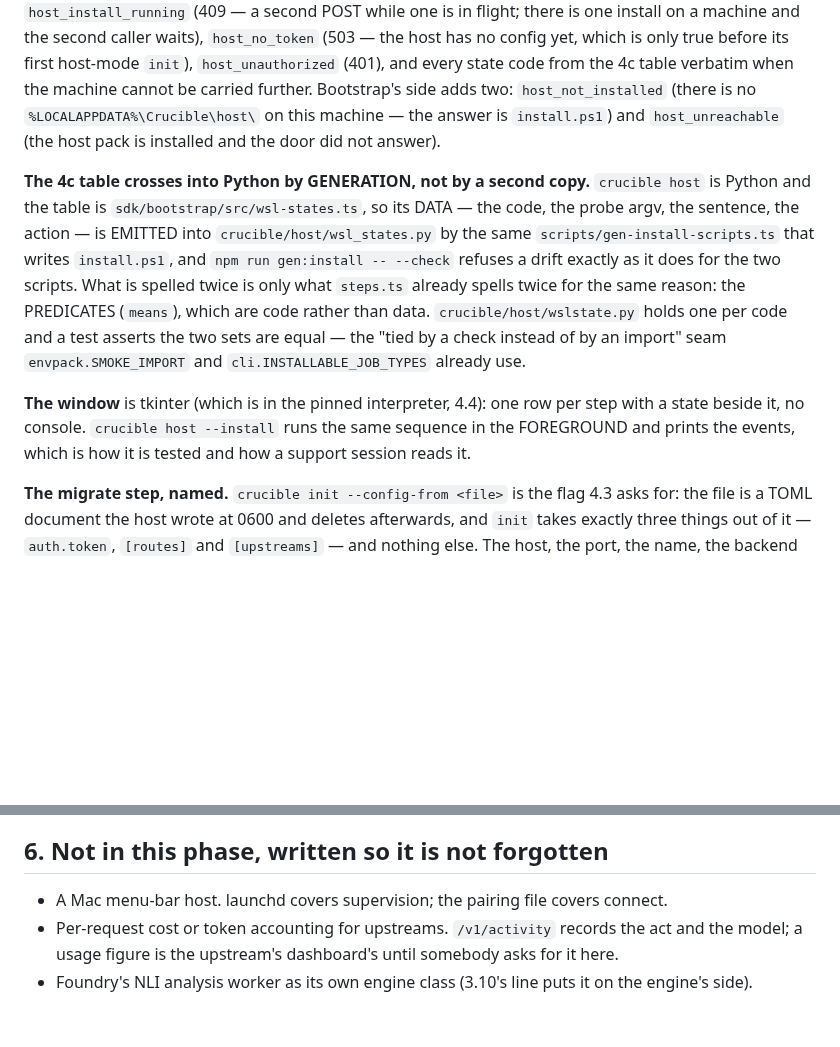
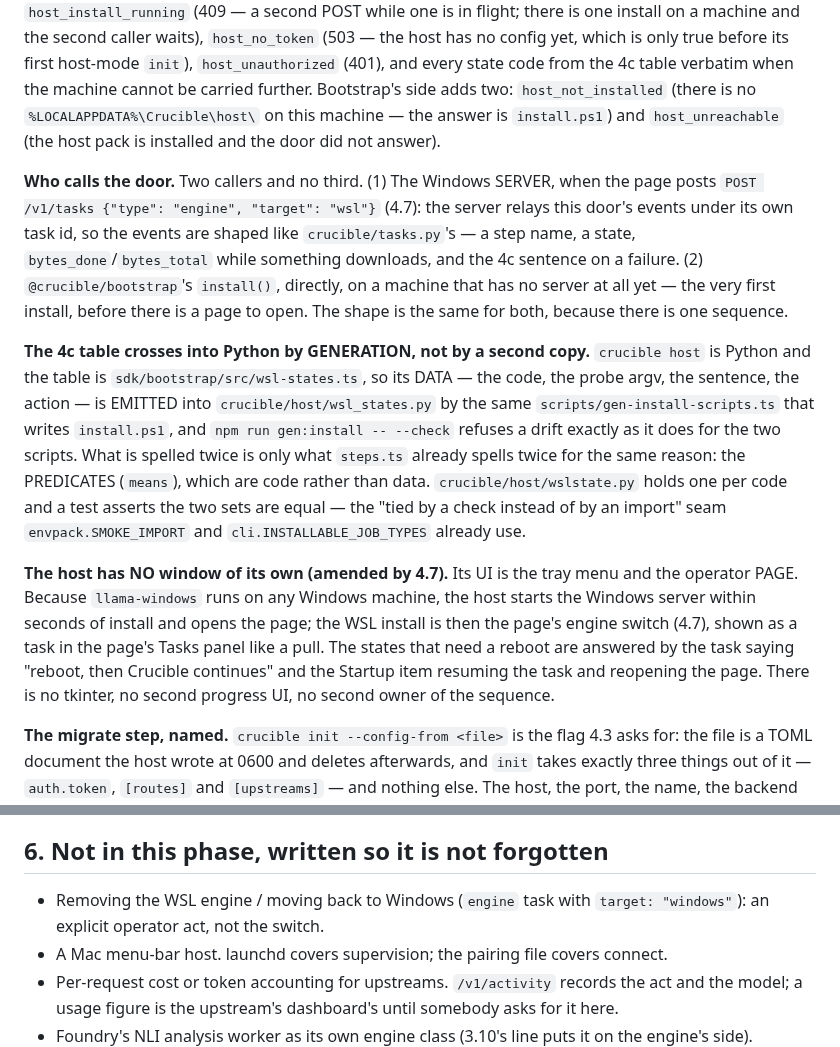
Before and after one commit to telltaleatheist/crucible, a Markdown page: docs/PHASE15-HOST.md, 2 parts joined by grey strips. GitHub-like rendering; blank space fills up the shorter version.

```diff
--- a/docs/PHASE15-HOST.md
+++ b/docs/PHASE15-HOST.md
@@ -541,6 +541,14 @@ adds two: `host_not_installed` (there is no `%LOCALAPPDATA%\Crucible\host\` on t
 the answer is `install.ps1`) and `host_unreachable` (the host pack is installed and the door
 did not answer).
 
+**Who calls the door.** Two callers and no third. (1) The Windows SERVER, when the page posts
+`POST /v1/tasks {"type": "engine", "target": "wsl"}` (4.7): the server relays this door's
+events under its own task id, so the events are shaped like `crucible/tasks.py`'s — a step
+name, a state, `bytes_done`/`bytes_total` while something downloads, and the 4c sentence on a
+failure. (2) `@crucible/bootstrap`'s `install()`, directly, on a machine that has no server at
+all yet — the very first install, before there is a page to open. The shape is the same for
+both, because there is one sequence.
+
 **The 4c table crosses into Python by GENERATION, not by a second copy.** `crucible host` is
 Python and the table is `sdk/bootstrap/src/wsl-states.ts`, so its DATA — the code, the probe
 argv, the sentence, the action — is EMITTED into `crucible/host/wsl_states.py` by the same
@@ -551,10 +559,13 @@ code rather than data. `crucible/host/wslstate.py` holds one per code and a test
 two sets are equal — the "tied by a check instead of by an import" seam `envpack.SMOKE_IMPORT`
 and `cli.INSTALLABLE_JOB_TYPES` already use.
 
-**The window** is tkinter (which is in the pinned interpreter, 4.4): one row per step with a
-state beside it, no console. `crucible host --install` runs the same sequence in the
-FOREGROUND and prints the events, which is how it is tested and how a support session reads
-it.
+**The host has NO window of its own (amended by 4.7).** Its UI is the tray menu and the
+operator PAGE. Because `llama-windows` runs on any Windows machine, the host starts the
+Windows server within seconds of install and opens the page; the WSL install is then the
+page's engine switch (4.7), shown as a task in the page's Tasks panel like a pull. The
+states that need a reboot are answered by the task saying "reboot, then Crucible continues"
+and the Startup item resuming the task and reopening the page. There is no tkinter, no
+second progress UI, no second owner of the sequence.
 
 **The migrate step, named.** `crucible init --config-from <file>` is the flag 4.3 asks for:
 the file is a TOML document the host wrote at 0600 and deletes afterwards, and `init` takes
@@ -697,6 +753,7 @@ rollout plan already lists (`RunOptions.waitFor`, `hosted_placement_not_vendored
 
 ## 6. Not in this phase, written so it is not forgotten
 
+- Removing the WSL engine / moving back to Windows (`engine` task with `target: "windows"`): an explicit operator act, not the switch.
 - A Mac menu-bar host. launchd covers supervision; the pairing file covers connect.
 - Per-request cost or token accounting for upstreams. `/v1/activity` records the act and the
   model; a usage figure is the upstream's dashboard's until somebody asks for it here.
```
Also changed, not shown: other parts of docs/PHASE15-HOST.md (+46 -1 lines).
